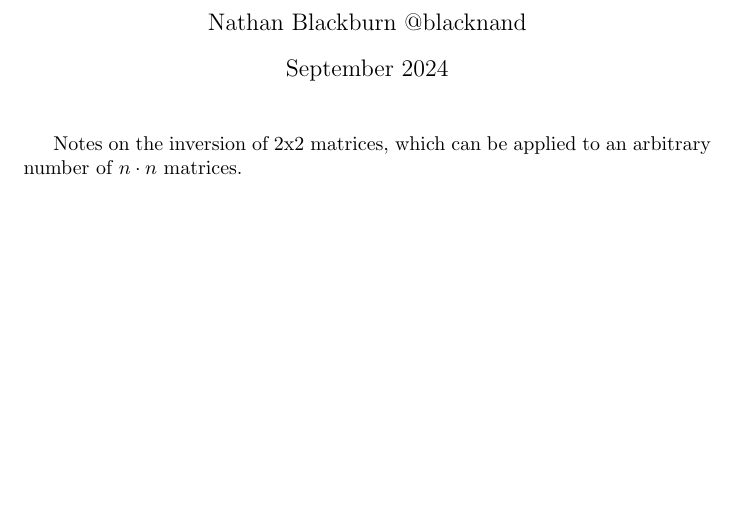
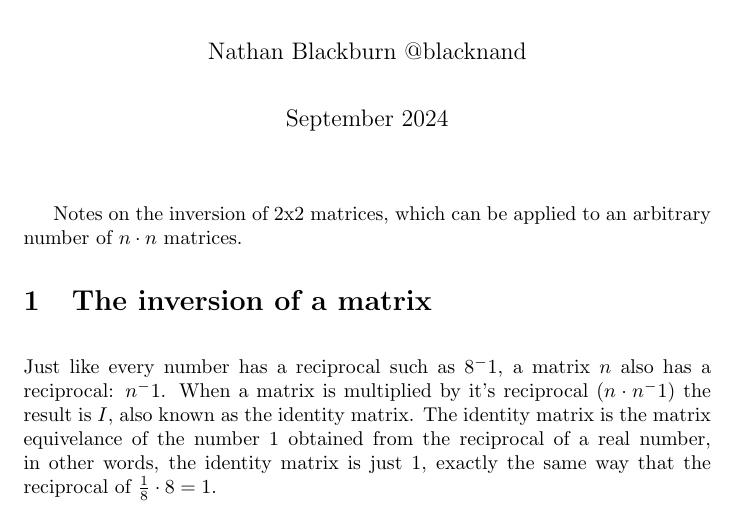
Before and after one commit to blacknand/maths-docs, a LaTeX document (maths-docs/vectors and matricies/Inversion of 2x2 matricies.tex): part of the page, cut so that both start at the same text, the shorter picture padded with empty space. Compiled offline with pdfLaTeX.

Commit message:
add first intro for reciprocals

```diff
--- a/maths-docs/vectors and matricies/Inversion of 2x2 matricies.tex
+++ b/maths-docs/vectors and matricies/Inversion of 2x2 matricies.tex
@@ -6,4 +9,12 @@
 \begin{document}
 \maketitle
 Notes on the inversion of 2x2 matrices, which can be applied to an arbitrary number of \( n \cdot n \) matrices.
+\vspace{-1em}
+\section{The inversion of a matrix}
+Just like every number has a reciprocal such as \(8^-1\), a matrix \(n\) also has a reciprocal: \(n^-1\). When a matrix
+is multiplied by it's reciprocal (\(n \cdot n^-1\)) the result is \(I\), also known as the identity matrix. The identity matrix
+is the matrix equivelance of the number 1 obtained from the reciprocal of a real number, in other words, the identity matrix is just 1, exactly the same
+way that the reciprocal of \(\frac{1}{8} \cdot 8 = 1\).
+\par
+
 \end{document}
```
Also changed, not shown: maths-docs/vectors and matricies/Inversion of 2x2 matricies.pdf, maths-docs/vectors and matricies/Inversion of 2x2 matricies.tex (3 more changed lines), 3 other files.
